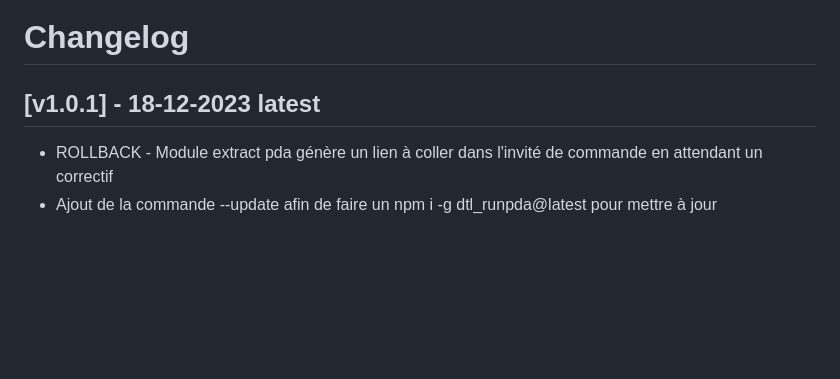
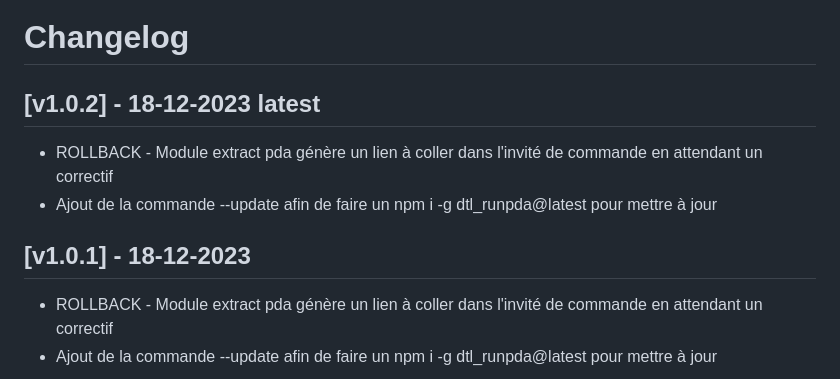
Before and after one commit to huiitre/dtl_runpda, a Markdown page: CHANGELOG.md, the part around the change. GitHub-like rendering; blank space fills up the shorter version.

Commit message:
master : changelog

```diff
--- a/CHANGELOG.md
+++ b/CHANGELOG.md
@@ -1,6 +1,11 @@
 # Changelog
 
-## [v1.0.1] - 18-12-2023 latest
+## [v1.0.2] - 18-12-2023 latest
+- ROLLBACK - Module extract pda génère un lien à coller dans l'invité de commande en attendant un correctif
+- Ajout de la commande --update afin de faire un npm i -g dtl_runpda@latest pour mettre à jour
+
+
+## [v1.0.1] - 18-12-2023
 - ROLLBACK - Module extract pda génère un lien à coller dans l'invité de commande en attendant un correctif
 - Ajout de la commande --update afin de faire un npm i -g dtl_runpda@latest pour mettre à jour
 
```
